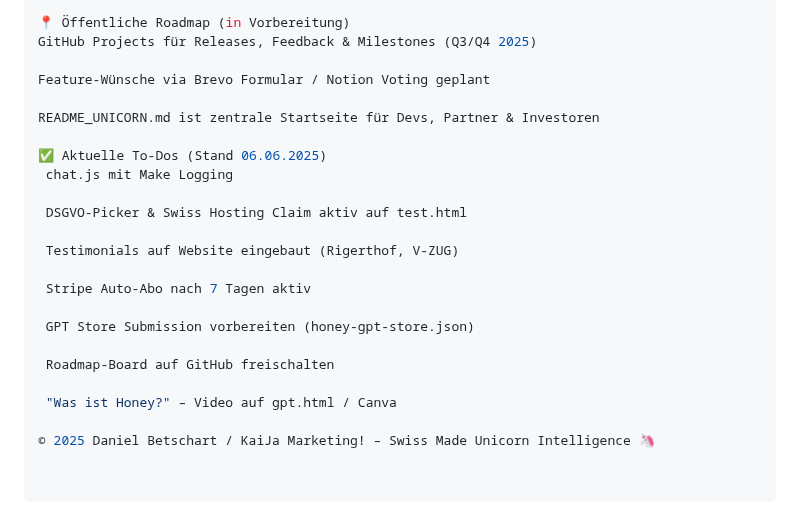
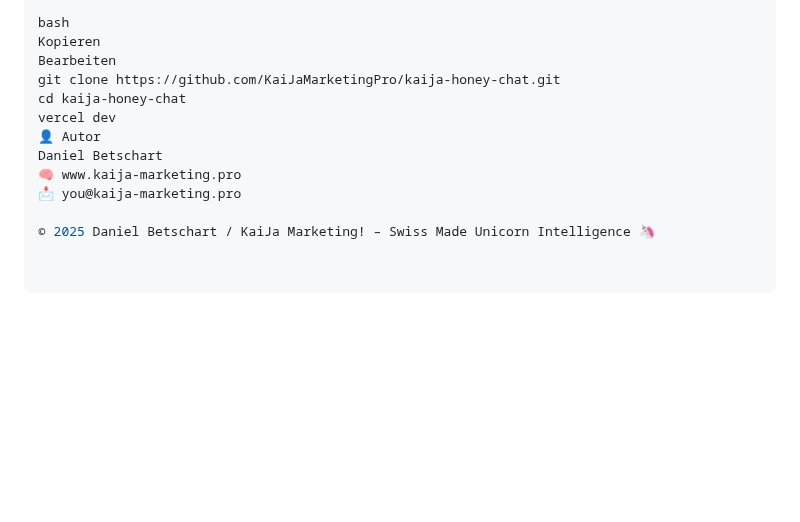
Before and after one commit to KaiJaMarketingPro/kaija-honey-chat, a Markdown page: readme.md, the part around one of its changes. Drawn GitHub-style; blank space fills up the shorter version.

```diff
--- a/readme.md
+++ b/readme.md
@@ -100,24 +106,13 @@ sitemap.xml
 
-📍 Öffentliche Roadmap (in Vorbereitung)
-GitHub Projects für Releases, Feedback & Milestones (Q3/Q4 2025)
-
-Feature-Wünsche via Brevo Formular / Notion Voting geplant
-
-README_UNICORN.md ist zentrale Startseite für Devs, Partner & Investoren
-
-✅ Aktuelle To-Dos (Stand 06.06.2025)
- chat.js mit Make Logging
-
- DSGVO-Picker & Swiss Hosting Claim aktiv auf test.html
-
- Testimonials auf Website eingebaut (Rigerthof, V-ZUG)
-
- Stripe Auto-Abo nach 7 Tagen aktiv
-
- GPT Store Submission vorbereiten (honey-gpt-store.json)
-
- Roadmap-Board auf GitHub freischalten
-
- "Was ist Honey?" – Video auf gpt.html / Canva
+bash
+Kopieren
+Bearbeiten
+git clone https://github.com/KaiJaMarketingPro/kaija-honey-chat.git
+cd kaija-honey-chat
+vercel dev
+👤 Autor
+Daniel Betschart
+🧠 www.kaija-marketing.pro
+📩 you@kaija-marketing.pro
 
 © 2025 Daniel Betschart / KaiJa Marketing! – Swiss Made Unicorn Intelligence 🦄
```
Also changed, not shown: other parts of readme.md (+56 -50 lines).
